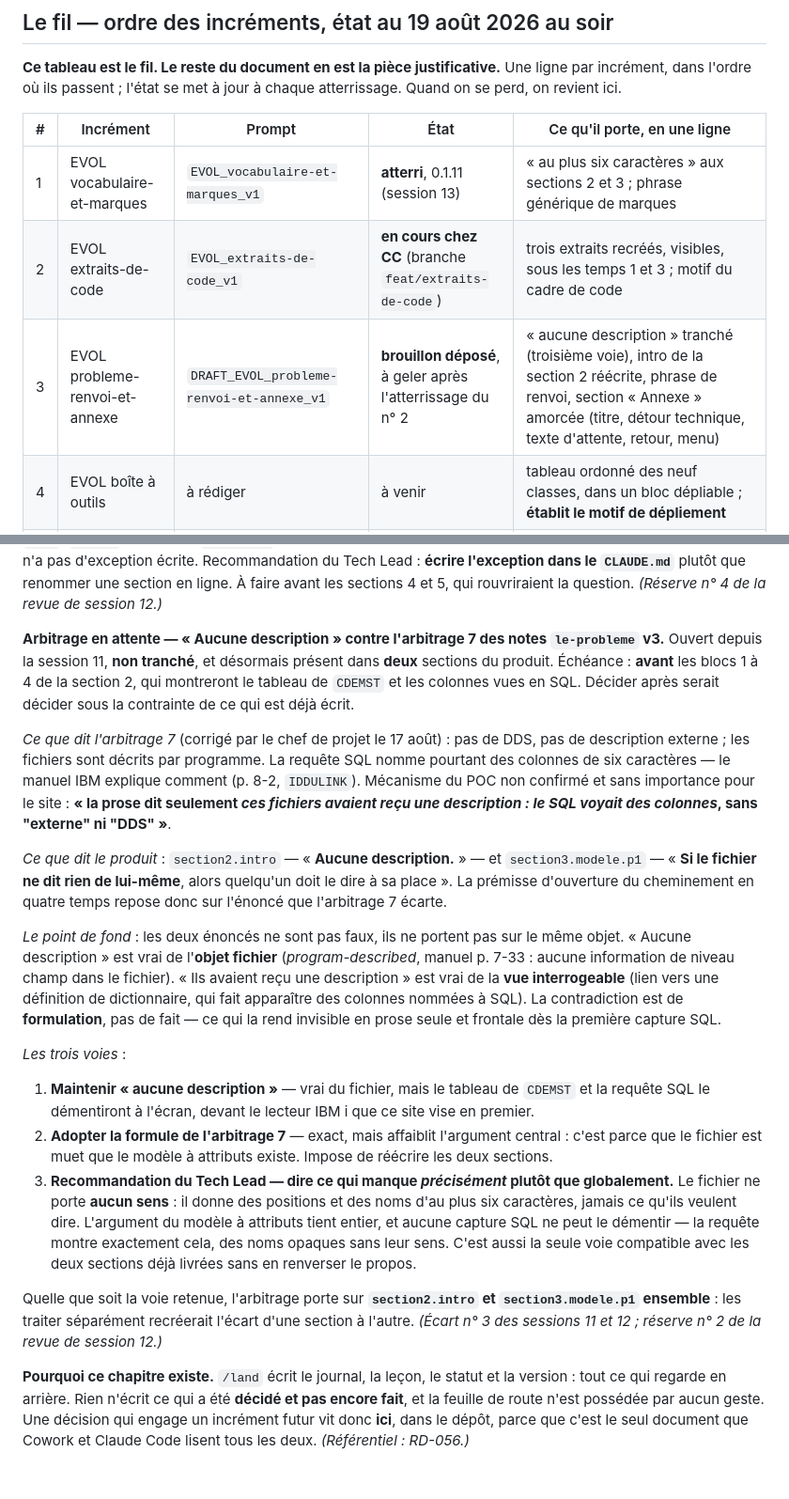
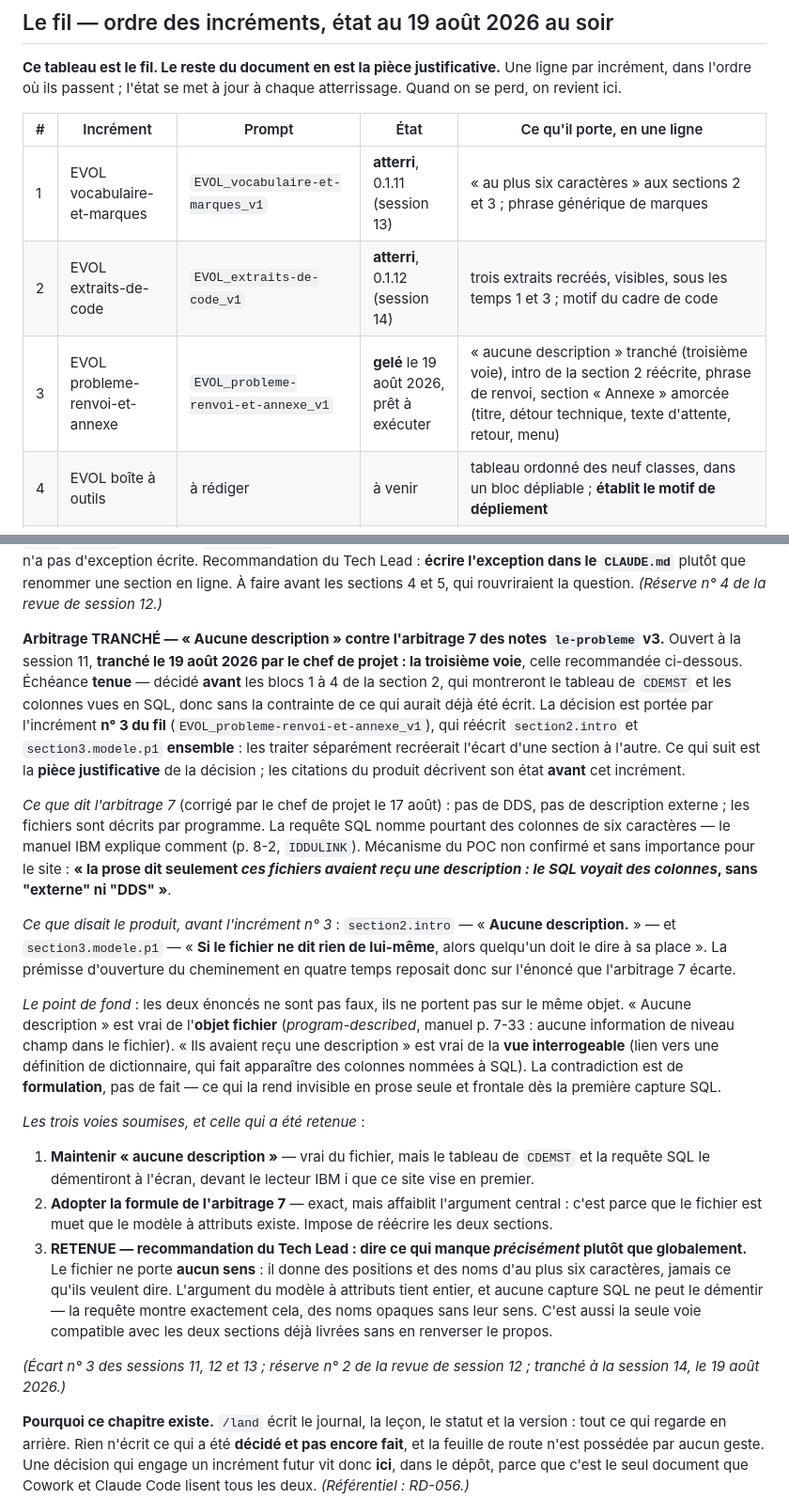
Before and after one commit to lianazel/ibm-s36-to-rest-api, a Markdown page: tasks/ROADMAP.md, 2 parts joined by grey strips. Shown at 94% size. Drawn GitHub-style; blank space fills up the shorter version.

Commit message:
docs(roadmap): le fil dit l'état réel du n° 2 et du n° 3 ; « Aucune description » passe d'en attente à tranché
Co-Authored-By: Claude Opus 5 (1M context) <noreply@anthropic.com>

```diff
--- a/tasks/ROADMAP.md
+++ b/tasks/ROADMAP.md
@@ -8,8 +8,8 @@ l'ordre où ils passent ; l'état se met à jour à chaque atterrissage. Quand o
 | # | Incrément | Prompt | État | Ce qu'il porte, en une ligne |
 |---|---|---|---|---|
 | 1 | EVOL vocabulaire-et-marques | `EVOL_vocabulaire-et-marques_v1` | **atterri**, 0.1.11 (session 13) | « au plus six caractères » aux sections 2 et 3 ; phrase générique de marques |
-| 2 | EVOL extraits-de-code | `EVOL_extraits-de-code_v1` | **en cours chez CC** (branche `feat/extraits-de-code`) | trois extraits recréés, visibles, sous les temps 1 et 3 ; motif du cadre de code |
-| 3 | EVOL probleme-renvoi-et-annexe | `DRAFT_EVOL_probleme-renvoi-et-annexe_v1` | **brouillon déposé**, à geler après l'atterrissage du n° 2 | « aucune description » tranché (troisième voie), intro de la section 2 réécrite, phrase de renvoi, section « Annexe » amorcée (titre, détour technique, texte d'attente, retour, menu) |
+| 2 | EVOL extraits-de-code | `EVOL_extraits-de-code_v1` | **atterri**, 0.1.12 (session 14) | trois extraits recréés, visibles, sous les temps 1 et 3 ; motif du cadre de code |
+| 3 | EVOL probleme-renvoi-et-annexe | `EVOL_probleme-renvoi-et-annexe_v1` | **gelé** le 19 août 2026, prêt à exécuter | « aucune description » tranché (troisième voie), intro de la section 2 réécrite, phrase de renvoi, section « Annexe » amorcée (titre, détour technique, texte d'attente, retour, menu) |
 | 4 | EVOL boîte à outils | à rédiger | à venir | tableau ordonné des neuf classes, dans un bloc dépliable ; **établit le motif de dépliement** |
 | 5 | EVOL annexe-s36 | à rédiger, **après** notes `le-probleme` v6 (matière des dessins case par case) | à venir | remplit l'Annexe : **feuille I redessinée et remplie avec `CDEMST`** (où vit la description du fichier), **feuille C** à trois lignes (`MULT` avec longueur et décimales, `CHAIN` avec l'indicateur 51 en colonne High, `EXSR` conditionné par 51), les trois tableaux, le témoignage au « je », le GAP nommé côté français ; SVG registre « plan technique », **établit le motif du dessin** |
 | 6 | Mise en scène | à rédiger | à venir | les deux dessins SVG de la section 3, Plex Mono des commandes, dettes W5, W8, W12, W13, W18 |
@@ -190,10 +190,15 @@ Le produit est cohérent ; c'est la convention qui n'a pas d'exception écrite.
 Lead : **écrire l'exception dans le `CLAUDE.md`** plutôt que renommer une section en ligne. À faire
 avant les sections 4 et 5, qui rouvriraient la question. *(Réserve n° 4 de la revue de session 12.)*
 
-**Arbitrage en attente — « Aucune description » contre l'arbitrage 7 des notes `le-probleme` v3.**
-Ouvert depuis la session 11, **non tranché**, et désormais présent dans **deux** sections du produit.
-Échéance : **avant** les blocs 1 à 4 de la section 2, qui montreront le tableau de `CDEMST` et les
-colonnes vues en SQL. Décider après serait décider sous la contrainte de ce qui est déjà écrit.
+**Arbitrage TRANCHÉ — « Aucune description » contre l'arbitrage 7 des notes `le-probleme` v3.**
+Ouvert à la session 11, **tranché le 19 août 2026 par le chef de projet : la troisième voie**, celle
+recommandée ci-dessous. Échéance **tenue** — décidé **avant** les blocs 1 à 4 de la section 2, qui
+montreront le tableau de `CDEMST` et les colonnes vues en SQL, donc sans la contrainte de ce qui
+aurait déjà été écrit. La décision est portée par l'incrément **n° 3 du fil**
+(`EVOL_probleme-renvoi-et-annexe_v1`), qui réécrit `section2.intro` et `section3.modele.p1`
+**ensemble** : les traiter séparément recréerait l'écart d'une section à l'autre.
+Ce qui suit est la **pièce justificative** de la décision ; les citations du produit décrivent son
+état **avant** cet incrément.
 
 *Ce que dit l'arbitrage 7* (corrigé par le chef de projet le 17 août) : pas de DDS, pas de description
 externe ; les fichiers sont décrits par programme. La requête SQL nomme pourtant des colonnes de six
@@ -201,9 +206,10 @@ caractères — le manuel IBM explique comment (p. 8-2, `IDDULINK`). Mécanisme
 importance pour le site : **« la prose dit seulement *ces fichiers avaient reçu une description : le
 SQL voyait des colonnes*, sans "externe" ni "DDS" »**.
 
-*Ce que dit le produit* : `section2.intro` — « **Aucune description.** » — et `section3.modele.p1` —
-« **Si le fichier ne dit rien de lui-même**, alors quelqu'un doit le dire à sa place ». La prémisse
-d'ouverture du cheminement en quatre temps repose donc sur l'énoncé que l'arbitrage 7 écarte.
+*Ce que disait le produit, avant l'incrément n° 3* : `section2.intro` — « **Aucune description.** » —
+et `section3.modele.p1` — « **Si le fichier ne dit rien de lui-même**, alors quelqu'un doit le dire à
+sa place ». La prémisse d'ouverture du cheminement en quatre temps reposait donc sur l'énoncé que
+l'arbitrage 7 écarte.
 
 *Le point de fond* : les deux énoncés ne sont pas faux, ils ne portent pas sur le même objet.
 « Aucune description » est vrai de l'**objet fichier** (*program-described*, manuel p. 7-33 : aucune
@@ -212,22 +218,21 @@ interrogeable** (lien vers une définition de dictionnaire, qui fait apparaître
 SQL). La contradiction est de **formulation**, pas de fait — ce qui la rend invisible en prose seule et
 frontale dès la première capture SQL.
 
-*Les trois voies* :
+*Les trois voies soumises, et celle qui a été retenue* :
 
 1. **Maintenir « aucune description »** — vrai du fichier, mais le tableau de `CDEMST` et la requête
    SQL le démentiront à l'écran, devant le lecteur IBM i que ce site vise en premier.
 2. **Adopter la formule de l'arbitrage 7** — exact, mais affaiblit l'argument central : c'est parce que
    le fichier est muet que le modèle à attributs existe. Impose de réécrire les deux sections.
-3. **Recommandation du Tech Lead — dire ce qui manque *précisément* plutôt que globalement.** Le
-   fichier ne porte **aucun sens** : il donne des positions et des noms d'au plus six caractères,
-   jamais ce qu'ils veulent dire. L'argument du modèle à attributs tient entier, et aucune capture
-   SQL ne peut le démentir — la requête montre exactement cela, des noms opaques sans leur sens.
-   C'est aussi la seule voie compatible avec les deux sections déjà livrées sans en renverser le
-   propos.
+3. **RETENUE — recommandation du Tech Lead : dire ce qui manque *précisément* plutôt que
+   globalement.** Le fichier ne porte **aucun sens** : il donne des positions et des noms d'au plus
+   six caractères, jamais ce qu'ils veulent dire. L'argument du modèle à attributs tient entier, et
+   aucune capture SQL ne peut le démentir — la requête montre exactement cela, des noms opaques sans
+   leur sens. C'est aussi la seule voie compatible avec les deux sections déjà livrées sans en
+   renverser le propos.
 
-Quelle que soit la voie retenue, l'arbitrage porte sur **`section2.intro` et `section3.modele.p1`
-ensemble** : les traiter séparément recréerait l'écart d'une section à l'autre.
-*(Écart n° 3 des sessions 11 et 12 ; réserve n° 2 de la revue de session 12.)*
+*(Écart n° 3 des sessions 11, 12 et 13 ; réserve n° 2 de la revue de session 12 ; tranché à la
+session 14, le 19 août 2026.)*
 
 **Pourquoi ce chapitre existe.** `/land` écrit le journal, la leçon, le statut et la version : tout
 ce qui regarde en arrière. Rien n'écrit ce qui a été **décidé et pas encore fait**, et la feuille de
```
